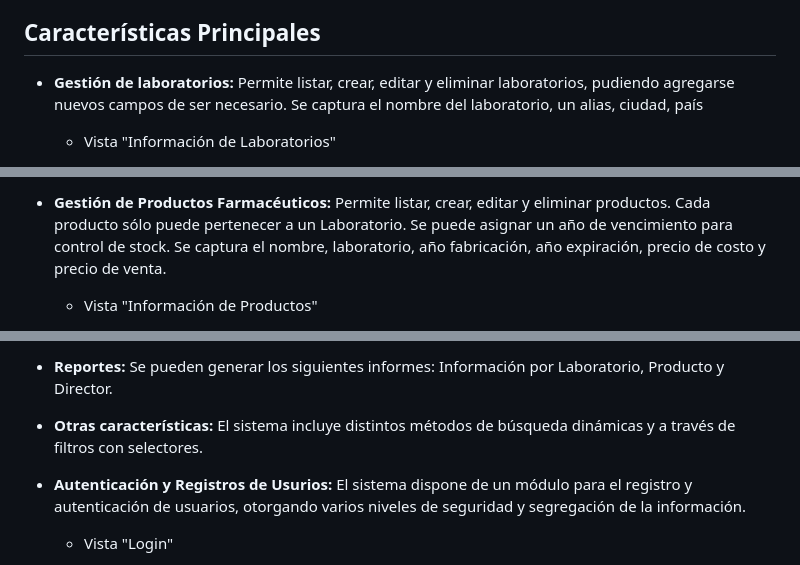
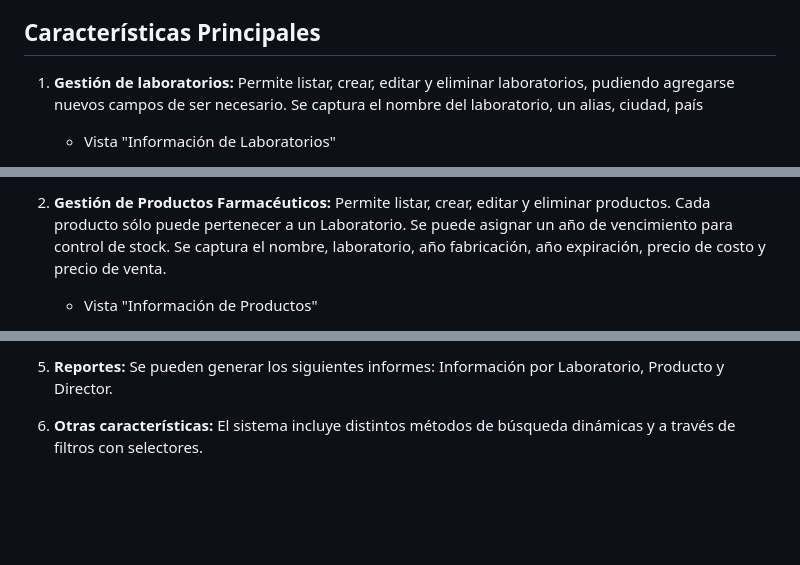
Before and after one commit to jcordovaj/EvalM7, a Markdown page: readme.md, 3 parts joined by grey strips. Drawn GitHub-style; blank space fills up the shorter version.

Commit message:
update agrega secciones

```diff
--- a/readme.md
+++ b/readme.md
@@ -8,7 +8,7 @@ El Gestor de Laboratorios, GESLAB FS 1.0, es una aplicación web desarrollada us
 
 ## Características Principales
 
-* **Gestión de laboratorios:** Permite listar, crear, editar y eliminar laboratorios, pudiendo agregarse nuevos campos de ser necesario. Se captura el nombre del laboratorio, un alias, ciudad, país
+1. **Gestión de laboratorios:** Permite listar, crear, editar y eliminar laboratorios, pudiendo agregarse nuevos campos de ser necesario. Se captura el nombre del laboratorio, un alias, ciudad, país
 
-  * Vista "Información de Laboratorios"
+   * Vista "Información de Laboratorios"
 
@@ -28,5 +28,5 @@ El Gestor de Laboratorios, GESLAB FS 1.0, es una aplicación web desarrollada us
 
-* **Gestión de Productos Farmacéuticos:** Permite listar, crear, editar y eliminar productos. Cada producto sólo puede pertenecer a un Laboratorio. Se puede asignar un año de vencimiento para control de stock. Se captura el nombre, laboratorio, año fabricación, año expiración, precio de costo y precio de venta.
+2. **Gestión de Productos Farmacéuticos:** Permite listar, crear, editar y eliminar productos. Cada producto sólo puede pertenecer a un Laboratorio. Se puede asignar un año de vencimiento para control de stock. Se captura el nombre, laboratorio, año fabricación, año expiración, precio de costo y precio de venta.
 
-  * Vista "Información de Productos"
+   * Vista "Información de Productos"
 
@@ -82,7 +82,5 @@ El Gestor de Laboratorios, GESLAB FS 1.0, es una aplicación web desarrollada us
 
-* **Reportes:** Se pueden generar los siguientes informes: Información por Laboratorio, Producto y Director.
-* **Otras características:** El sistema incluye distintos métodos de búsqueda dinámicas y a través de filtros con selectores.
-* **Autenticación y Registros de Usurios:** El sistema dispone de un módulo para el registro y autenticación de usuarios, otorgando varios niveles de seguridad y segregación de la información.
+5. **Reportes:** Se pueden generar los siguientes informes: Información por Laboratorio, Producto y Director.
 
-  * Vista "Login"
+6. **Otras características:** El sistema incluye distintos métodos de búsqueda dinámicas y a través de filtros con selectores.
 
```
Also changed, not shown: other parts of readme.md (+134 -42 lines).
